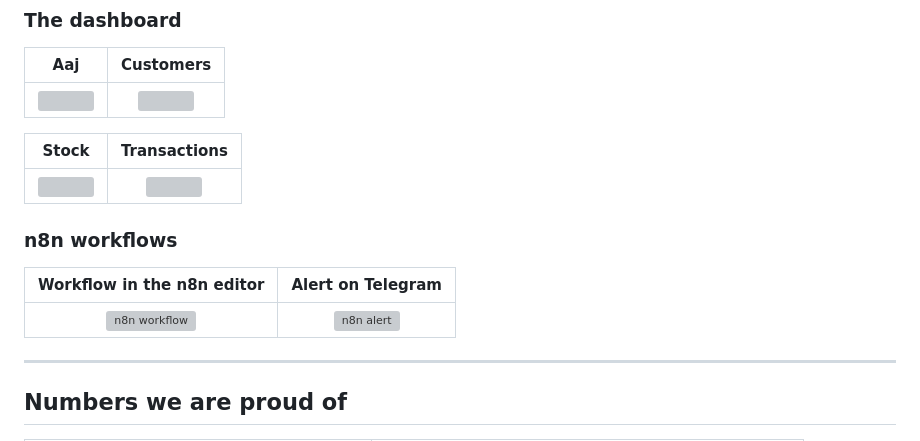
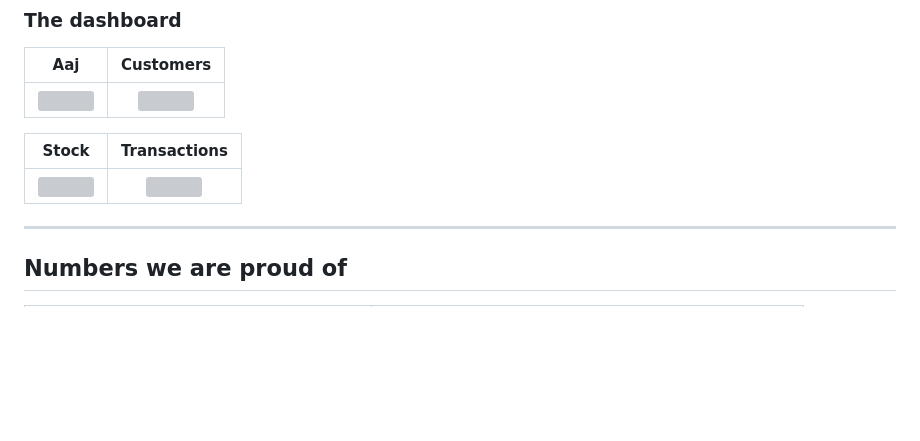
Before and after one commit to advyy100i/KiranaCrew, a Markdown page: README.md, the part around the change. GitHub-like rendering; blank space fills up the shorter version; grey boxes are pictures that could not be loaded.

```diff
--- a/README.md
+++ b/README.md
@@ -177,13 +177,6 @@ Telegram bot.
 | :-----------------------------------------------------------------------------------------------------: | :-----------------------------------------------------------------------------------------------------: |
 | <img src="https://github.com/user-attachments/assets/68f94029-3b11-418b-a750-b48d3796ce6a" width="400"> | <img src="https://github.com/user-attachments/assets/826a86ee-0a7d-4a73-b599-8e206fbef553" width="400"> |
 
-### n8n workflows
-<!-- The editor view of one workflow and a Telegram alert it produced. -->
-
-| Workflow in the n8n editor | Alert on Telegram |
-|:---:|:---:|
-| ![n8n workflow](docs/img/n8n-workflow.png) | ![n8n alert](docs/img/n8n-alert.png) |
-
 ---
 
 ## Numbers we are proud of
```
